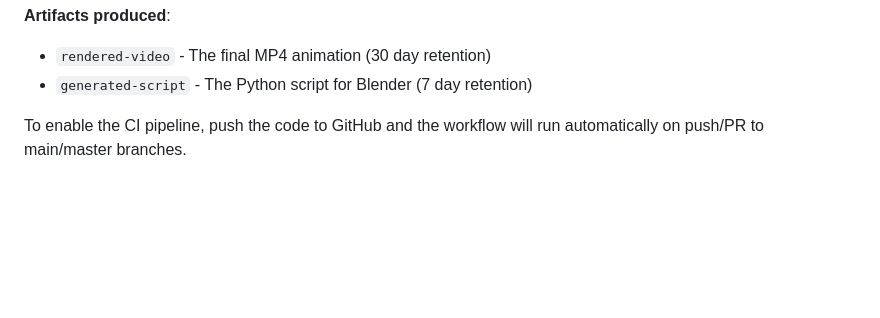
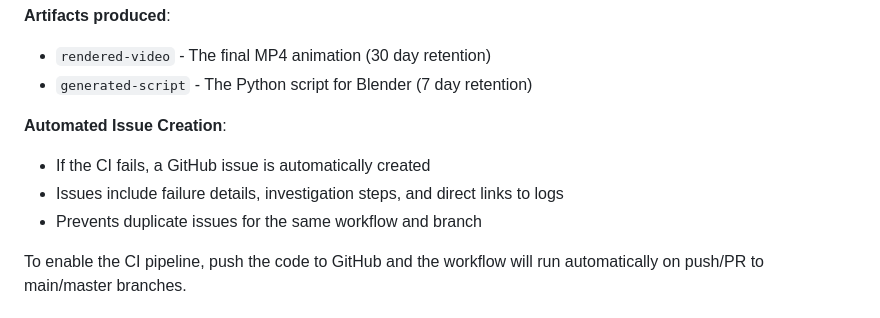
Before and after one commit to wilkerHop/GhostRender, a Markdown page: rust_blender_anim/README.md, the part around the change. Rendered like a GitHub page; blank space fills up the shorter version.

```diff
--- a/rust_blender_anim/README.md
+++ b/rust_blender_anim/README.md
@@ -77,6 +77,11 @@ This project includes a GitHub Actions workflow that:
 **Artifacts produced**:
 - `rendered-video` - The final MP4 animation (30 day retention)
 - `generated-script` - The Python script for Blender (7 day retention)
+
+**Automated Issue Creation**:
+- If the CI fails, a GitHub issue is automatically created
+- Issues include failure details, investigation steps, and direct links to logs
+- Prevents duplicate issues for the same workflow and branch
 
 To enable the CI pipeline, push the code to GitHub and the workflow will run automatically on push/PR to main/master branches.
 
```
Also changed, not shown: rust_blender_anim/AUTO_ISSUE.md (added, +138 -0 lines), rust_blender_anim/SCRIPTS.md (+26 -0 lines).
